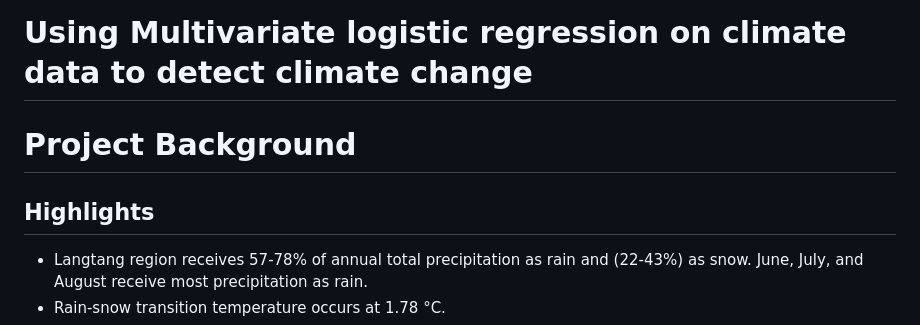
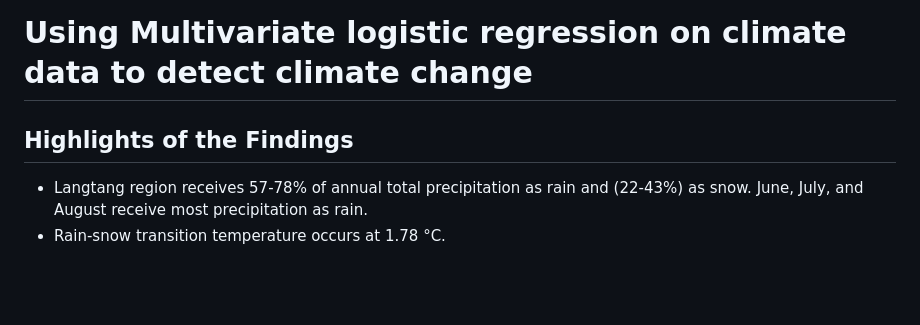
Before and after one commit to Sujan-Bhattarai12/trend_analysis_SEN, a Markdown page: README.md, the part around the change. Drawn GitHub-style; blank space fills up the shorter version.

```diff
--- a/README.md
+++ b/README.md
@@ -1,8 +1,7 @@
 
 # Using Multivariate logistic regression on climate data to detect climate change
-# Project Background
 
-## Highlights
+## Highlights of the Findings
 
 - Langtang region receives 57-78% of annual total precipitation as rain and (22-43%) as snow. June, July, and August receive most precipitation as rain.
 - Rain-snow transition temperature occurs at 1.78 °C.
```
